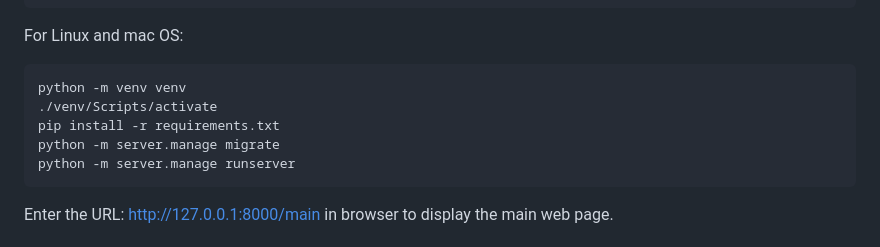
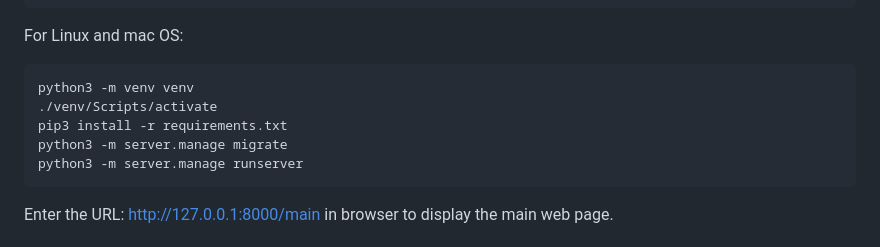
Before and after one commit to chriswee168/ai-file-scanner-app, a Markdown page: README.md, the part around the change. Drawn GitHub-style.

Commit message:
Change to pip3 and python3 for Linux and mac OS

````diff
--- a/README.md
+++ b/README.md
@@ -39,11 +39,11 @@ python -m server.manage runserver
 
 For Linux and mac OS:
 ```bash
-python -m venv venv
+python3 -m venv venv
 ./venv/Scripts/activate
-pip install -r requirements.txt
-python -m server.manage migrate
-python -m server.manage runserver
+pip3 install -r requirements.txt
+python3 -m server.manage migrate
+python3 -m server.manage runserver
 ```
 
 Enter the URL: http://127.0.0.1:8000/main in browser to display the main web page.
````
